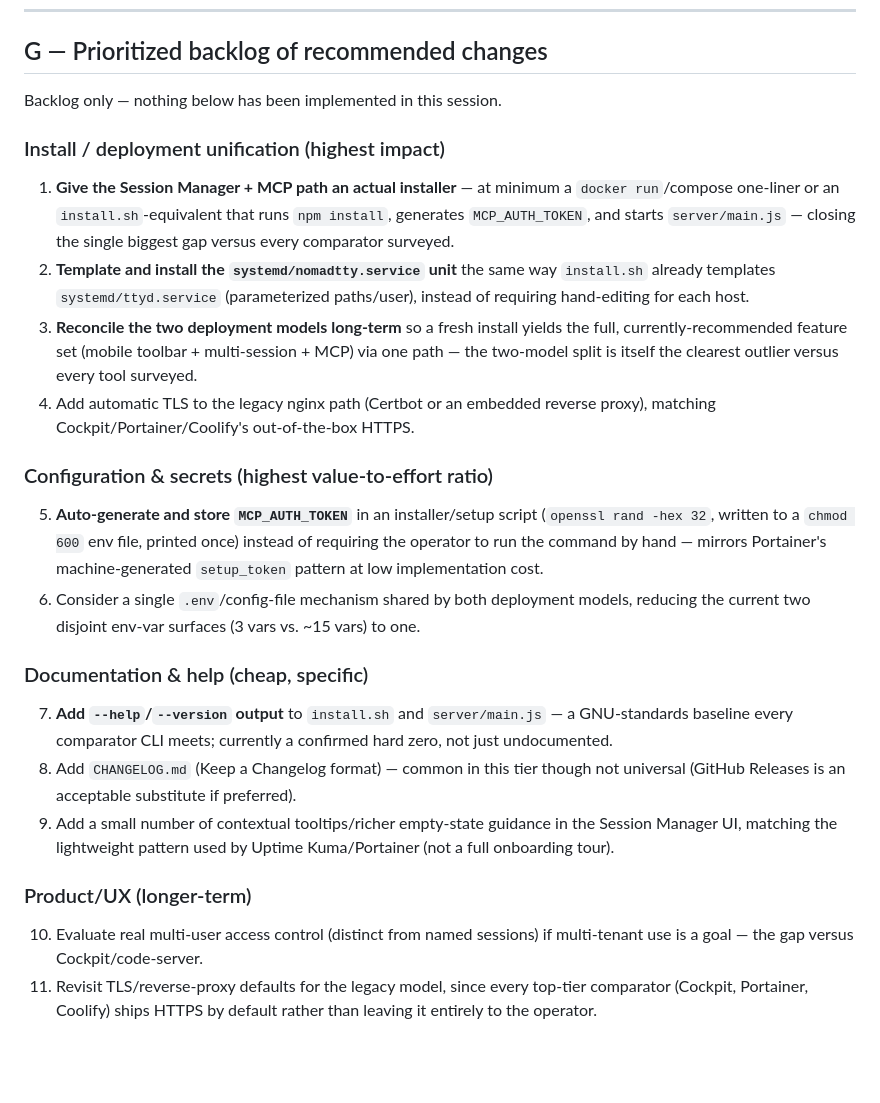
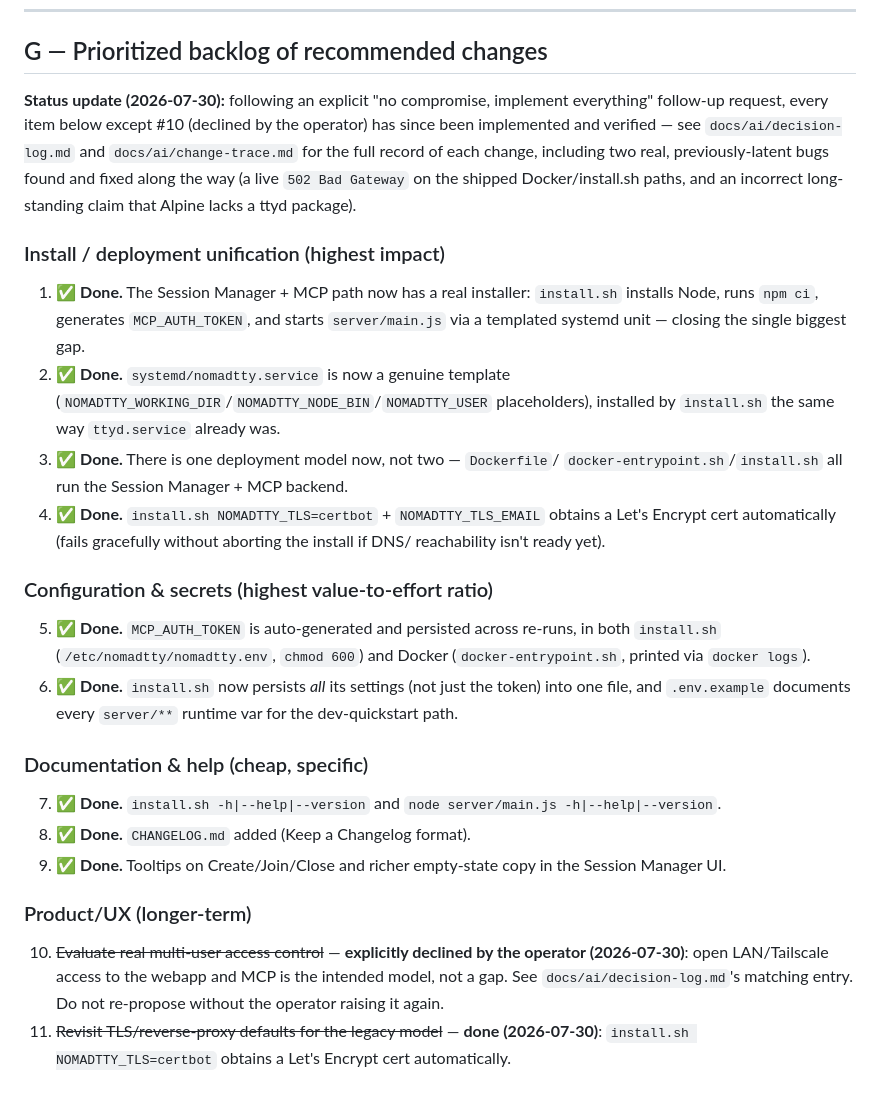
Before and after one commit to shifulegend/nomadtty, a Markdown page: docs/competitive-analysis.md, the part around the change. Rendered like a GitHub page; blank space fills up the shorter version.

Commit message:
docs: record multi-user access control declined by explicit user decision
Item 11 from the competitive-analysis backlog (real multi-user/multi-
tenant access control) was explicitly declined after asking the user
directly: open LAN/Tailscale access to the webapp and MCP server is the
intended model, not a gap to close. Documented as a decision, not left
as an open TODO, so a future session doesn't re-propose building it
without being asked.

Co-Authored-By: Claude Sonnet 5 <noreply@anthropic.com>
Claude-Session: https://claude.ai/code/session_01UCwQaQBwpxT2uNkLP6nXPf

```diff
--- a/docs/competitive-analysis.md
+++ b/docs/competitive-analysis.md
@@ -181,46 +181,45 @@ that gap either.
 
 ## G — Prioritized backlog of recommended changes
 
-Backlog only — nothing below has been implemented in this session.
+**Status update (2026-07-30):** following an explicit "no compromise, implement
+everything" follow-up request, every item below except #10 (declined by the operator)
+has since been implemented and verified — see `docs/ai/decision-log.md` and
+`docs/ai/change-trace.md` for the full record of each change, including two real,
+previously-latent bugs found and fixed along the way (a live `502 Bad Gateway` on the
+shipped Docker/install.sh paths, and an incorrect long-standing claim that Alpine lacks
+a ttyd package).
 
 ### Install / deployment unification (highest impact)
-1. **Give the Session Manager + MCP path an actual installer** — at minimum
-   a `docker run`/compose one-liner or an `install.sh`-equivalent that runs
-   `npm install`, generates `MCP_AUTH_TOKEN`, and starts `server/main.js` —
-   closing the single biggest gap versus every comparator surveyed.
-2. **Template and install the `systemd/nomadtty.service` unit** the same way
-   `install.sh` already templates `systemd/ttyd.service` (parameterized
-   paths/user), instead of requiring hand-editing for each host.
-3. **Reconcile the two deployment models long-term** so a fresh install
-   yields the full, currently-recommended feature set (mobile toolbar +
-   multi-session + MCP) via one path — the two-model split is itself the
-   clearest outlier versus every tool surveyed.
-4. Add automatic TLS to the legacy nginx path (Certbot or an embedded
-   reverse proxy), matching Cockpit/Portainer/Coolify's out-of-the-box HTTPS.
+1. ✅ **Done.** The Session Manager + MCP path now has a real installer:
+   `install.sh` installs Node, runs `npm ci`, generates `MCP_AUTH_TOKEN`, and starts
+   `server/main.js` via a templated systemd unit — closing the single biggest gap.
+2. ✅ **Done.** `systemd/nomadtty.service` is now a genuine template
+   (`NOMADTTY_WORKING_DIR`/`NOMADTTY_NODE_BIN`/`NOMADTTY_USER` placeholders), installed
+   by `install.sh` the same way `ttyd.service` already was.
+3. ✅ **Done.** There is one deployment model now, not two — `Dockerfile`/
+   `docker-entrypoint.sh`/`install.sh` all run the Session Manager + MCP backend.
+4. ✅ **Done.** `install.sh NOMADTTY_TLS=certbot` + `NOMADTTY_TLS_EMAIL` obtains a Let's
+   Encrypt cert automatically (fails gracefully without aborting the install if DNS/
+   reachability isn't ready yet).
 
 ### Configuration & secrets (highest value-to-effort ratio)
-5. **Auto-generate and store `MCP_AUTH_TOKEN`** in an installer/setup script
-   (`openssl rand -hex 32`, written to a `chmod 600` env file, printed once)
-   instead of requiring the operator to run the command by hand — mirrors
-   Portainer's machine-generated `setup_token` pattern at low implementation
-   cost.
-6. Consider a single `.env`/config-file mechanism shared by both deployment
-   models, reducing the current two disjoint env-var surfaces (3 vars vs.
-   ~15 vars) to one.
+5. ✅ **Done.** `MCP_AUTH_TOKEN` is auto-generated and persisted across re-runs, in both
+   `install.sh` (`/etc/nomadtty/nomadtty.env`, `chmod 600`) and Docker
+   (`docker-entrypoint.sh`, printed via `docker logs`).
+6. ✅ **Done.** `install.sh` now persists *all* its settings (not just the token) into
+   one file, and `.env.example` documents every `server/**` runtime var for the
+   dev-quickstart path.
 
 ### Documentation & help (cheap, specific)
-7. **Add `--help`/`--version` output** to `install.sh` and `server/main.js`
-   — a GNU-standards baseline every comparator CLI meets; currently a
-   confirmed hard zero, not just undocumented.
-8. Add `CHANGELOG.md` (Keep a Changelog format) — common in this tier though
-   not universal (GitHub Releases is an acceptable substitute if preferred).
-9. Add a small number of contextual tooltips/richer empty-state guidance in
-   the Session Manager UI, matching the lightweight pattern used by Uptime
-   Kuma/Portainer (not a full onboarding tour).
+7. ✅ **Done.** `install.sh -h|--help|--version` and `node server/main.js -h|--help|--version`.
+8. ✅ **Done.** `CHANGELOG.md` added (Keep a Changelog format).
+9. ✅ **Done.** Tooltips on Create/Join/Close and richer empty-state copy in the
+   Session Manager UI.
 
 ### Product/UX (longer-term)
-10. Evaluate real multi-user access control (distinct from named sessions)
-    if multi-tenant use is a goal — the gap versus Cockpit/code-server.
-11. Revisit TLS/reverse-proxy defaults for the legacy model, since every
-    top-tier comparator (Cockpit, Portainer, Coolify) ships HTTPS by
-    default rather than leaving it entirely to the operator.
+10. ~~Evaluate real multi-user access control~~ — **explicitly declined by the operator
+    (2026-07-30)**: open LAN/Tailscale access to the webapp and MCP is the intended
+    model, not a gap. See `docs/ai/decision-log.md`'s matching entry. Do not re-propose
+    without the operator raising it again.
+11. ~~Revisit TLS/reverse-proxy defaults for the legacy model~~ — **done (2026-07-30)**:
+    `install.sh NOMADTTY_TLS=certbot` obtains a Let's Encrypt cert automatically.
```
Also changed, not shown: docs/ai/decision-log.md (+30 -0 lines), docs/ai/project-overview.md (+4 -2 lines).
